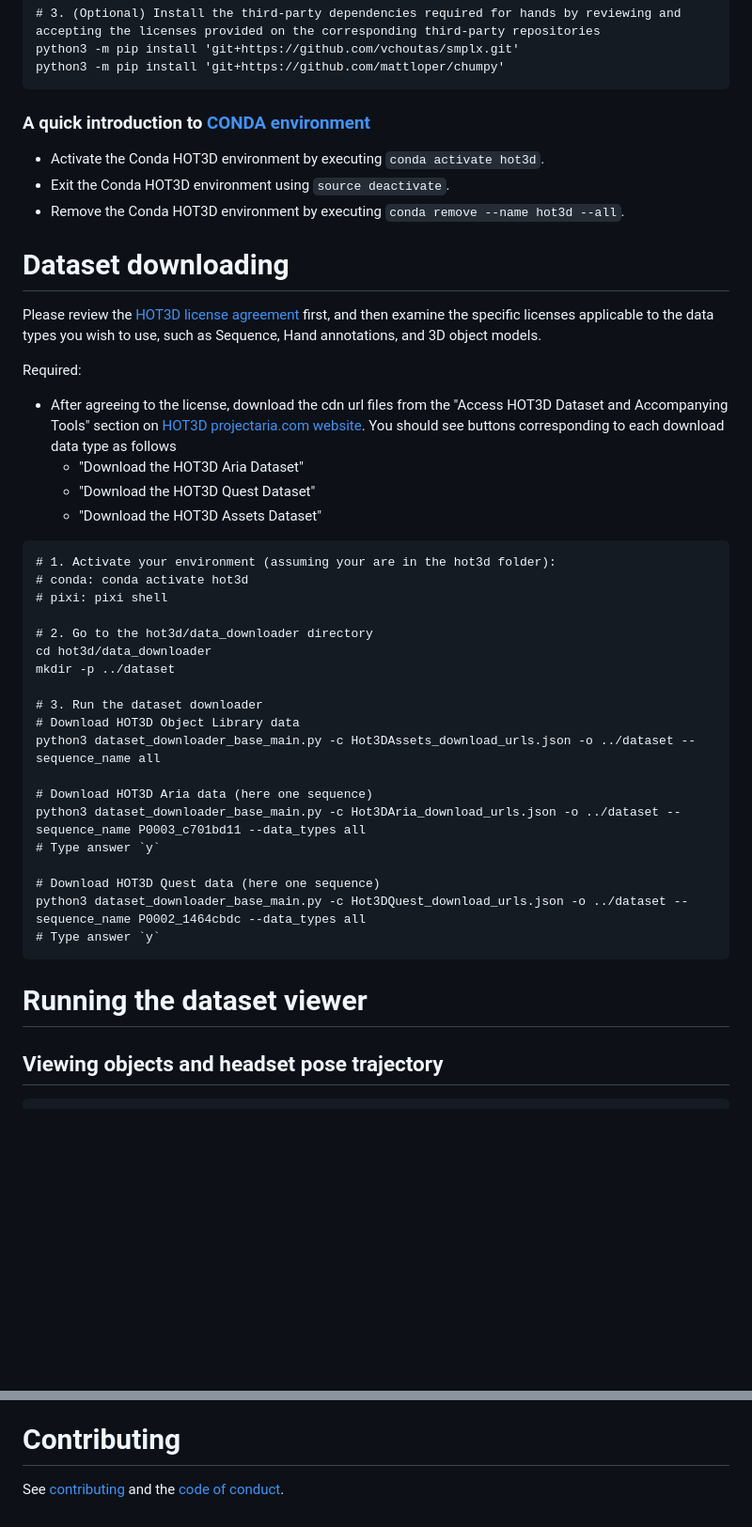
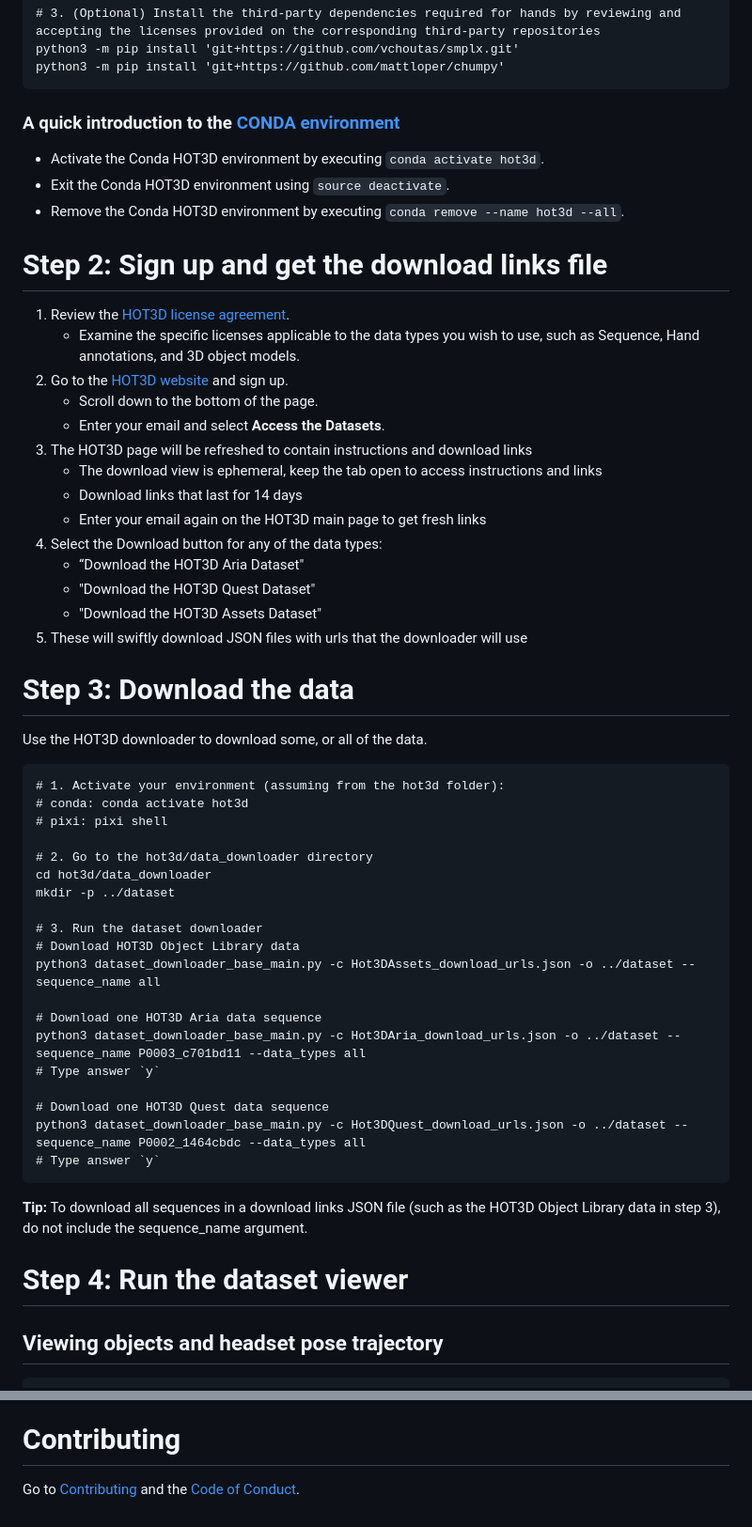
Before and after one commit to facebookresearch/hot3d, a Markdown page: README.md, 2 parts joined by grey strips. Shown at 94% size. GitHub-like rendering; blank space fills up the shorter version.

Commit message:
{Documentation} Update Readme
Summary: Update to include platform requirements, formatting and wording tweaks

Reviewed By: SeaOtocinclus

Differential Revision: D59071967

fbshipit-source-id: d38a3747430299afcf6cad18f535c6472f2d4491

````diff
--- a/README.md
+++ b/README.md
@@ -54,24 +63,36 @@ python3 -m pip install 'git+https://github.com/vchoutas/smplx.git'
 python3 -m pip install 'git+https://github.com/mattloper/chumpy'
 ```
 
-### A quick introduction to [CONDA environment](https://docs.conda.io/projects/conda/en/4.6.1/user-guide/tasks/manage-environments.html#managing-environments)
+### A quick introduction to the [CONDA environment](https://docs.conda.io/projects/conda/en/4.6.1/user-guide/tasks/manage-environments.html#managing-environments)
 
 - Activate the Conda HOT3D environment by executing `conda activate hot3d`.
 - Exit the Conda HOT3D environment using `source deactivate`.
 - Remove the Conda HOT3D environment by executing `conda remove --name hot3d --all`.
 
-# Dataset downloading
 
-Please review the [HOT3D license agreement](https://www.projectaria.com/datasets/hot3d/license/) first, and then examine the specific licenses applicable to the data types you wish to use, such as Sequence, Hand annotations, and 3D object models.
+# Step 2: Sign up and get the download links file
 
-Required:
-- After agreeing to the license, download the cdn url files from the "Access HOT3D Dataset and Accompanying Tools" section on [HOT3D projectaria.com website](https://www.projectaria.com/datasets/hot3d). You should see buttons corresponding to each download data type as follows
-  - "Download the HOT3D Aria Dataset"
-  - "Download the HOT3D Quest Dataset"
-  - "Download the HOT3D Assets Dataset"
+1. Review the [HOT3D license agreement](https://www.projectaria.com/datasets/hot3d/license/).
+    * Examine the specific licenses applicable to the data types you wish to use, such as Sequence, Hand annotations, and 3D object models.
+2. Go to the [HOT3D website](https://www.projectaria.com/datasets/hot3D/) and sign up.
+    * Scroll down to the bottom of the page.
+    * Enter your email and select **Access the Datasets**.
+3. The HOT3D page will be refreshed to contain instructions and download links
+    * The download view is ephemeral, keep the tab open to access instructions and links
+    * Download links that last for 14 days
+    * Enter your email again on the HOT3D main page to get fresh links
+4. Select the Download button for any of the data types:
+    * “Download the HOT3D Aria Dataset"
+    * "Download the HOT3D Quest Dataset"
+    * "Download the HOT3D Assets Dataset"
+5. These will swiftly download JSON files with urls that the downloader will use
+
+
+# Step 3: Download the data
+Use the HOT3D downloader to download some, or all of the data.
 
 ```
-# 1. Activate your environment (assuming your are in the hot3d folder):
+# 1. Activate your environment (assuming from the hot3d folder):
 # conda: conda activate hot3d
 # pixi: pixi shell
 
@@ -83,17 +104,18 @@ mkdir -p ../dataset
 # Download HOT3D Object Library data
 python3 dataset_downloader_base_main.py -c Hot3DAssets_download_urls.json -o ../dataset --sequence_name all
 
-# Download HOT3D Aria data (here one sequence)
+# Download one HOT3D Aria data sequence
 python3 dataset_downloader_base_main.py -c Hot3DAria_download_urls.json -o ../dataset --sequence_name P0003_c701bd11 --data_types all
 # Type answer `y`
 
-# Download HOT3D Quest data (here one sequence)
+# Download one HOT3D Quest data sequence
 python3 dataset_downloader_base_main.py -c Hot3DQuest_download_urls.json -o ../dataset --sequence_name P0002_1464cbdc --data_types all
 # Type answer `y`
 ```
 
+**Tip:** To download all sequences in a download links JSON file (such as the HOT3D Object Library data in step 3), do not include the sequence_name argument.
 
-# Running the dataset viewer
+# Step 4: Run the dataset viewer
 
 ## Viewing objects and headset pose trajectory
 ```
@@ -133,4 +155,4 @@ python3 viewer --sequence_folder --sequence_folder <PATH>/hot3d_dataset/P0001_04
 
 # Contributing
 
-See [contributing](CONTRIBUTING.md) and the [code of conduct](CODE_OF_CONDUCT.md).
+Go to [Contributing](CONTRIBUTING.md) and the [Code of Conduct](CODE_OF_CONDUCT.md).
````
Also changed, not shown: other parts of README.md (+15 -6 lines).
